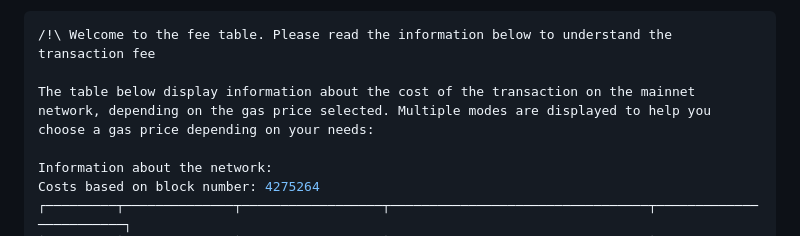
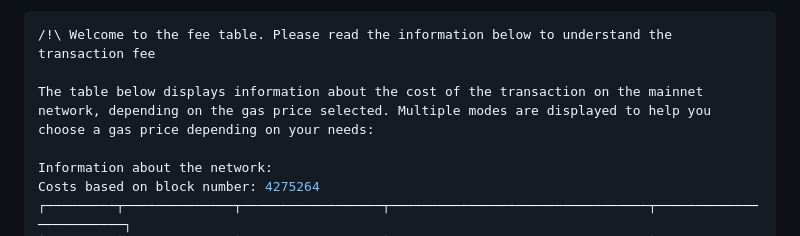
Before and after one commit to Open-Attestation/open-attestation-cli, a Markdown page: README.md, the part around the change. Drawn GitHub-style.

Commit message:
docs: fix a typo

````diff
--- a/README.md
+++ b/README.md
@@ -87,7 +87,7 @@ The response looks like:
 ```bash
 /!\ Welcome to the fee table. Please read the information below to understand the transaction fee
 
-The table below display information about the cost of the transaction on the mainnet network, depending on the gas price selected. Multiple modes are displayed to help you choose a gas price depending on your needs:
+The table below displays information about the cost of the transaction on the mainnet network, depending on the gas price selected. Multiple modes are displayed to help you choose a gas price depending on your needs:
 
 Information about the network:
 Costs based on block number: 4275264
````
